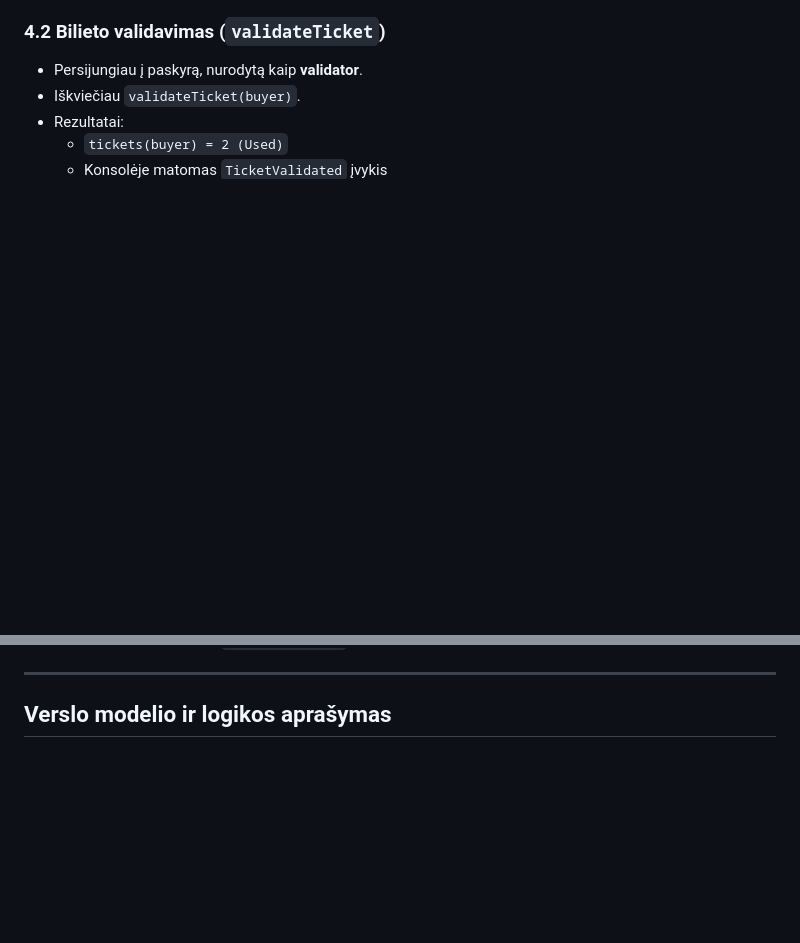
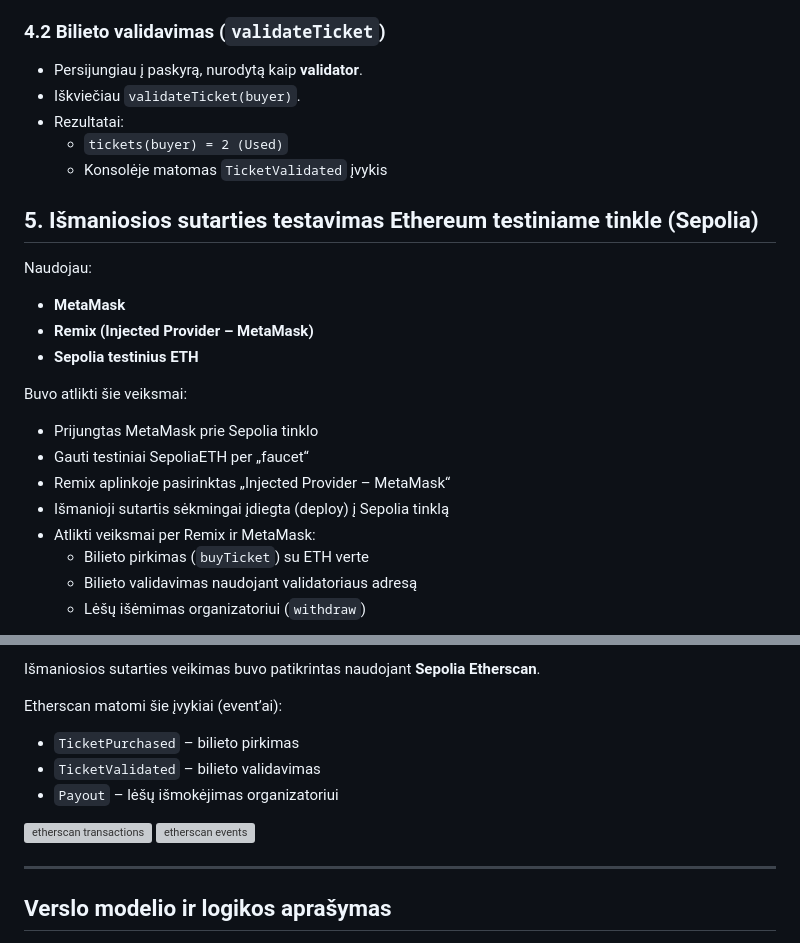
Before and after one commit to Juste-vait/4-uzduotis, a Markdown page: README.md, 2 parts joined by grey strips. Rendered like a GitHub page; blank space fills up the shorter version; grey boxes are pictures that could not be loaded.

Commit message:
testing in Sepolia done

```diff
--- a/README.md
+++ b/README.md
@@ -52,3 +52,23 @@ Environment: Remix VM (Shanghai)
 - Rezultatai:
   - `tickets(buyer) = 2 (Used)`
   - Konsolėje matomas `TicketValidated` įvykis
+
+
+
+## 5. Išmaniosios sutarties testavimas Ethereum testiniame tinkle (Sepolia)
+
+Naudojau:
+- **MetaMask**
+- **Remix (Injected Provider – MetaMask)**
+- **Sepolia testinius ETH**
+
+Buvo atlikti šie veiksmai:
+- Prijungtas MetaMask prie Sepolia tinklo
+- Gauti testiniai SepoliaETH per „faucet“
+- Remix aplinkoje pasirinktas „Injected Provider – MetaMask“
+- Išmanioji sutartis sėkmingai įdiegta (deploy) į Sepolia tinklą
+- Atlikti veiksmai per Remix ir MetaMask:
+  - Bilieto pirkimas (`buyTicket`) su ETH verte
+  - Bilieto validavimas naudojant validatoriaus adresą
+  - Lėšų išėmimas organizatoriui (`withdraw`)
+
@@ -55,3 +90,15 @@ Environment: Remix VM (Shanghai)
+Išmaniosios sutarties veikimas buvo patikrintas naudojant **Sepolia Etherscan**.
+
+
+Etherscan matomi šie įvykiai (event’ai):
+- `TicketPurchased` – bilieto pirkimas
+- `TicketValidated` – bilieto validavimas
+- `Payout` – lėšų išmokėjimas organizatoriui
+
+![etherscan transactions](5.jpeg)
+![etherscan events](6.jpeg)
+
+
 
 ---
 
```
Also changed, not shown: other parts of README.md (+15 -0 lines).
